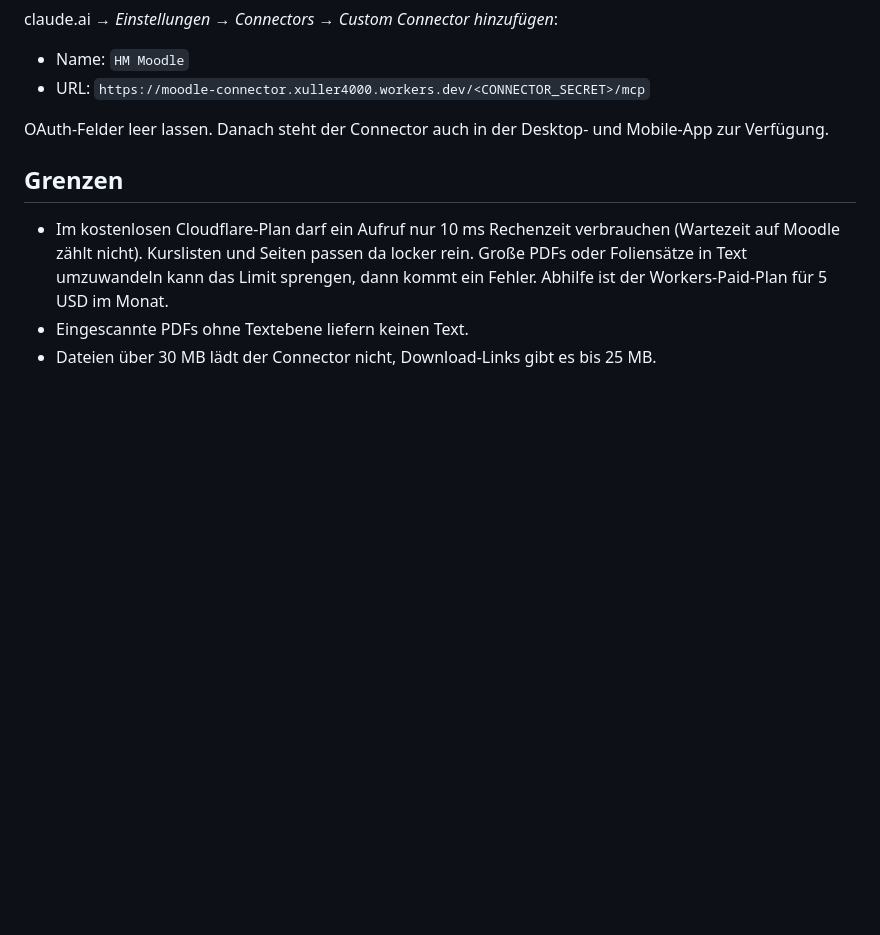
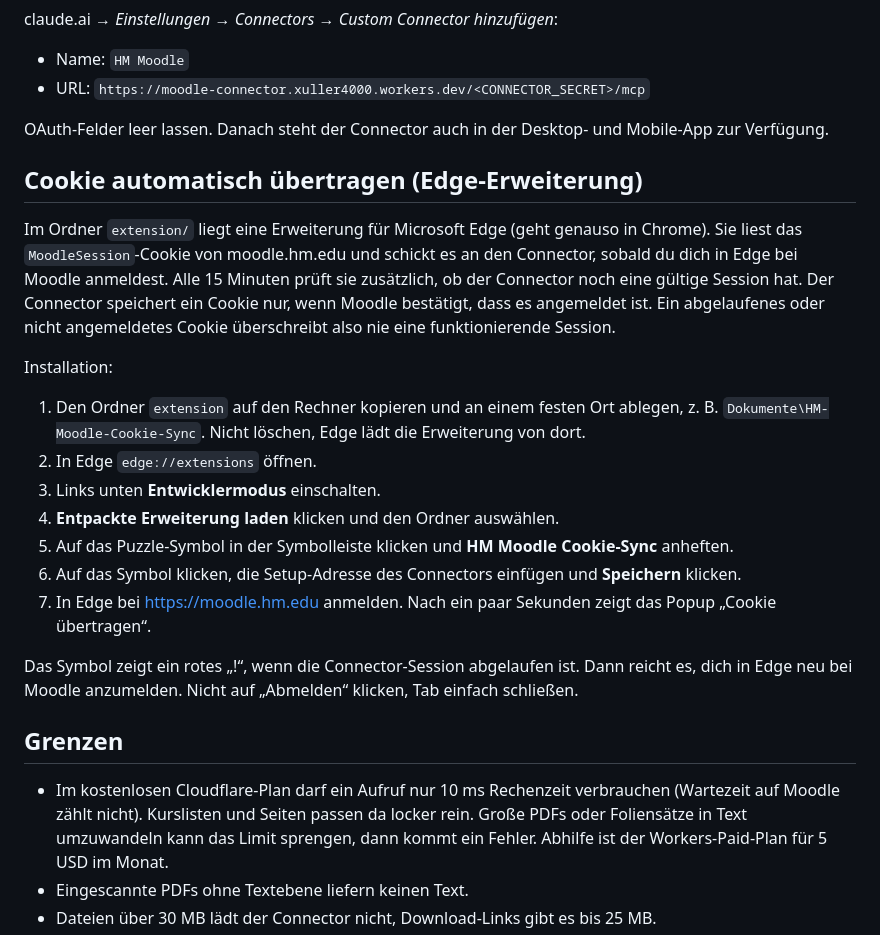
Before and after one commit to xuller4000/Moodle, a Markdown page: README.md, the part around the change. GitHub-like rendering; blank space fills up the shorter version.

Commit message:
README: install guide for the Edge extension
Co-Authored-By: Claude Opus 5.5 <noreply@anthropic.com>
Claude-Session: https://claude.ai/code/session_01MTvDGbSncCwJaWKfFtRKMs

```diff
--- a/README.md
+++ b/README.md
@@ -66,6 +66,22 @@ claude.ai → *Einstellungen → Connectors → Custom Connector hinzufügen*:
 
 OAuth-Felder leer lassen. Danach steht der Connector auch in der Desktop- und Mobile-App zur Verfügung.
 
+## Cookie automatisch übertragen (Edge-Erweiterung)
+
+Im Ordner `extension/` liegt eine Erweiterung für Microsoft Edge (geht genauso in Chrome). Sie liest das `MoodleSession`-Cookie von moodle.hm.edu und schickt es an den Connector, sobald du dich in Edge bei Moodle anmeldest. Alle 15 Minuten prüft sie zusätzlich, ob der Connector noch eine gültige Session hat. Der Connector speichert ein Cookie nur, wenn Moodle bestätigt, dass es angemeldet ist. Ein abgelaufenes oder nicht angemeldetes Cookie überschreibt also nie eine funktionierende Session.
+
+Installation:
+
+1. Den Ordner `extension` auf den Rechner kopieren und an einem festen Ort ablegen, z. B. `Dokumente\HM-Moodle-Cookie-Sync`. Nicht löschen, Edge lädt die Erweiterung von dort.
+2. In Edge `edge://extensions` öffnen.
+3. Links unten **Entwicklermodus** einschalten.
+4. **Entpackte Erweiterung laden** klicken und den Ordner auswählen.
+5. Auf das Puzzle-Symbol in der Symbolleiste klicken und **HM Moodle Cookie-Sync** anheften.
+6. Auf das Symbol klicken, die Setup-Adresse des Connectors einfügen und **Speichern** klicken.
+7. In Edge bei https://moodle.hm.edu anmelden. Nach ein paar Sekunden zeigt das Popup „Cookie übertragen“.
+
+Das Symbol zeigt ein rotes „!“, wenn die Connector-Session abgelaufen ist. Dann reicht es, dich in Edge neu bei Moodle anzumelden. Nicht auf „Abmelden“ klicken, Tab einfach schließen.
+
 ## Grenzen
 
 - Im kostenlosen Cloudflare-Plan darf ein Aufruf nur 10 ms Rechenzeit verbrauchen (Wartezeit auf Moodle zählt nicht). Kurslisten und Seiten passen da locker rein. Große PDFs oder Foliensätze in Text umzuwandeln kann das Limit sprengen, dann kommt ein Fehler. Abhilfe ist der Workers-Paid-Plan für 5 USD im Monat.
```
